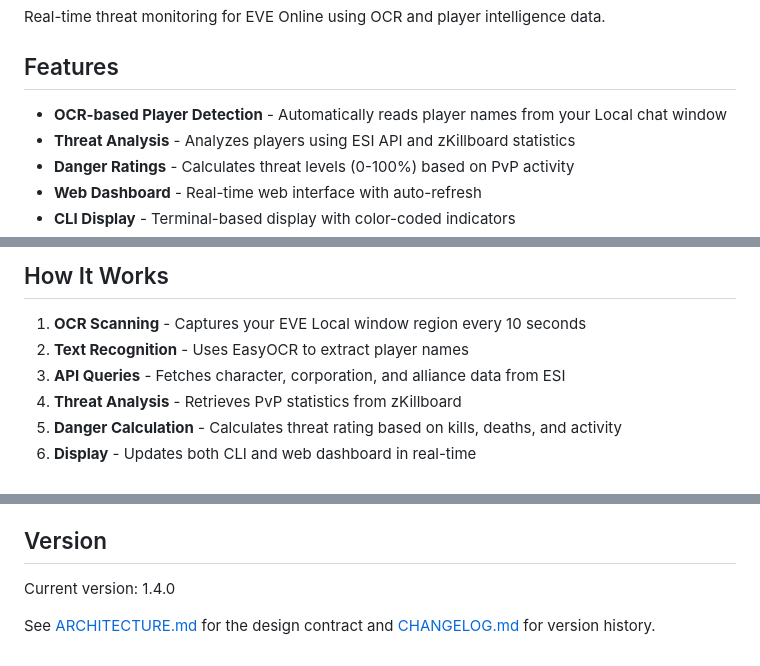
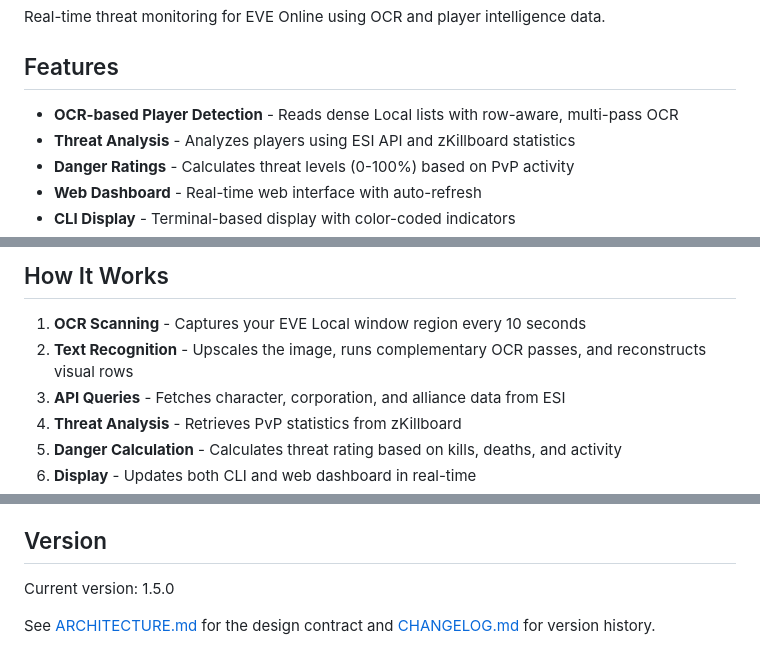
Before and after one commit to gentlemanZ/eve-local-monitor, a Markdown page: README.md, 3 parts joined by grey strips. Rendered like a GitHub page.

Commit message:
Describe the dense-list OCR pipeline in README

```diff
--- a/README.md
+++ b/README.md
@@ -4,7 +4,7 @@ Real-time threat monitoring for EVE Online using OCR and player intelligence dat
 
 ## Features
 
-- **OCR-based Player Detection** - Automatically reads player names from your Local chat window
+- **OCR-based Player Detection** - Reads dense Local lists with row-aware, multi-pass OCR
 - **Threat Analysis** - Analyzes players using ESI API and zKillboard statistics
 - **Danger Ratings** - Calculates threat levels (0-100%) based on PvP activity
 - **Web Dashboard** - Real-time web interface with auto-refresh
@@ -83,7 +83,7 @@ cache_expiry = 3600
 ## How It Works
 
 1. **OCR Scanning** - Captures your EVE Local window region every 10 seconds
-2. **Text Recognition** - Uses EasyOCR to extract player names
+2. **Text Recognition** - Upscales the image, runs complementary OCR passes, and reconstructs visual rows
 3. **API Queries** - Fetches character, corporation, and alliance data from ESI
 4. **Threat Analysis** - Retrieves PvP statistics from zKillboard
 5. **Danger Calculation** - Calculates threat rating based on kills, deaths, and activity
@@ -153,6 +153,6 @@ MIT License - See LICENSE file for details
 
 ## Version
 
-Current version: 1.4.0
+Current version: 1.5.0
 
 See [ARCHITECTURE.md](ARCHITECTURE.md) for the design contract and [CHANGELOG.md](CHANGELOG.md) for version history.
```
